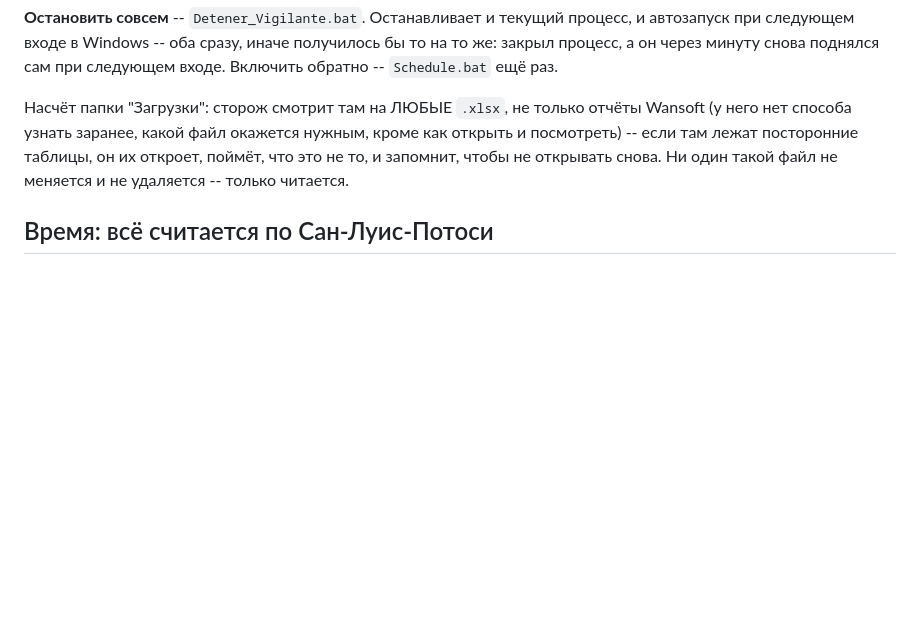
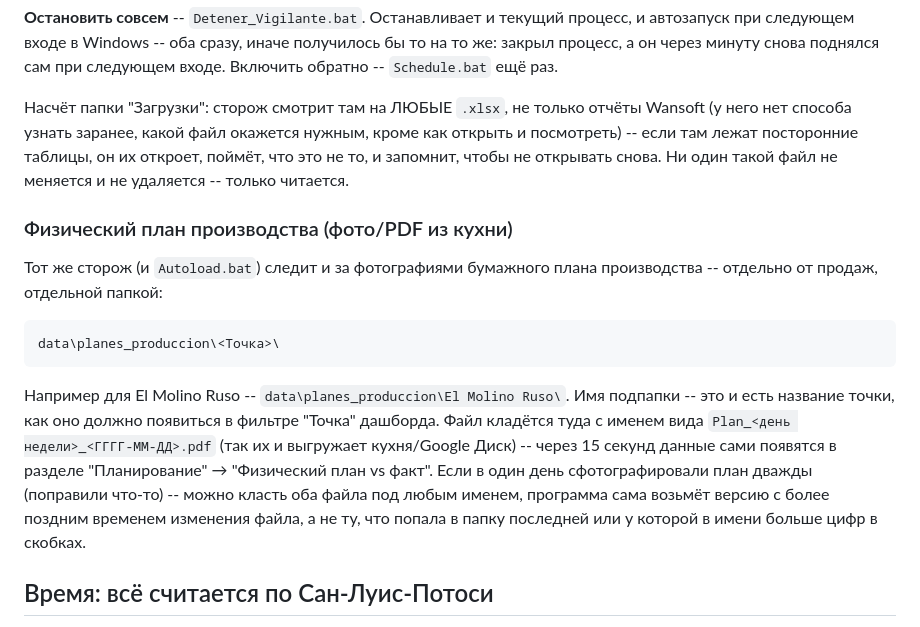
Before and after one commit to romanstroy26-hash/el-molino-dashboard, a Markdown page: README.md, the part around the change. Drawn GitHub-style; blank space fills up the shorter version.

Commit message:
README: documentar carpeta data/planes_produccion/<punto>/ para el plan fisico

````diff
--- a/README.md
+++ b/README.md
@@ -302,6 +302,26 @@ Google -> Безопасность -> Двухэтапная аутентифи
 открывать снова. Ни один такой файл не меняется и не удаляется -- только
 читается.
 
+### Физический план производства (фото/PDF из кухни)
+
+Тот же сторож (и `Autoload.bat`) следит и за фотографиями бумажного
+плана производства -- отдельно от продаж, отдельной папкой:
+
+```
+data\planes_produccion\<Точка>\
+```
+
+Например для El Molino Ruso -- `data\planes_produccion\El Molino Ruso\`.
+Имя подпапки -- это и есть название точки, как оно должно появиться в
+фильтре "Точка" дашборда. Файл кладётся туда с именем вида
+`Plan_<день недели>_<ГГГГ-ММ-ДД>.pdf` (так их и выгружает кухня/Google
+Диск) -- через 15 секунд данные сами появятся в разделе "Планирование" →
+"Физический план vs факт". Если в один день сфотографировали план
+дважды (поправили что-то) -- можно класть оба файла под любым именем,
+программа сама возьмёт версию с более поздним временем изменения файла,
+а не ту, что попала в папку последней или у которой в имени больше
+цифр в скобках.
+
 ## Время: всё считается по Сан-Луис-Потоси
 
 Вся программа -- и расчёты, и дашборд -- живёт по времени пекарен
````
